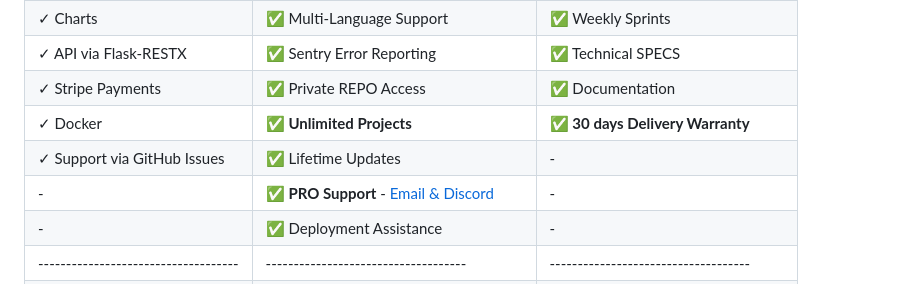
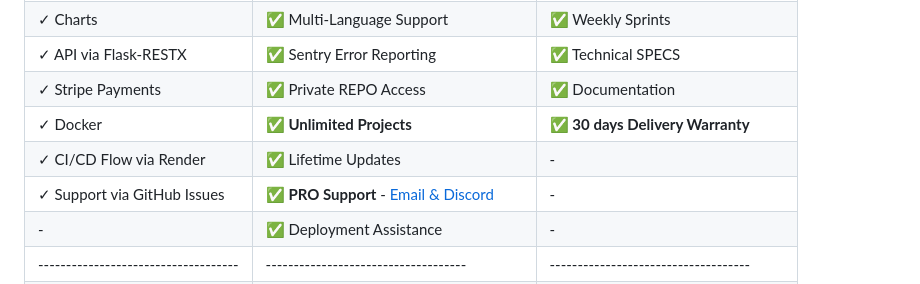
Before and after one commit to app-generator/rocket-flask, a Markdown page: README.md, the part around the change. Drawn GitHub-style.

```diff
--- a/README.md
+++ b/README.md
@@ -95,8 +95,8 @@ Visit the app in the browser `localhost:5085`.
 | ✓ API via Flask-RESTX                 | ✅ Sentry Error Reporting            | ✅ Technical SPECS                   |
 | ✓ Stripe Payments                     | ✅ Private REPO Access               | ✅ Documentation                     |
 | ✓ Docker                              | ✅ **Unlimited Projects**            | ✅ **30 days Delivery Warranty**     |
-| ✓ Support via GitHub Issues           | ✅ Lifetime Updates                  | -                                     |
-| -                                     | ✅ **PRO Support** - [Email & Discord](https://appseed.us/support/) | -      |
+| ✓ CI/CD Flow via Render               | ✅ Lifetime Updates                  | -                                     |
+| ✓ Support via GitHub Issues           | ✅ **PRO Support** - [Email & Discord](https://appseed.us/support/) | -      |
 | -                                     | ✅ Deployment Assistance             | -                                     |
 | ------------------------------------| ------------------------------------| ------------------------------------|
 | -                                       | 🛒 `PRE Order`: **[$299](https://appseed.gumroad.com/l/rocket-flask)** (via GUMROAD)         | 🛒 `Order`: **[$2999](https://appseed.gumroad.com/l/rocket-flask-custom)** (via GUMROAD)              |
```
